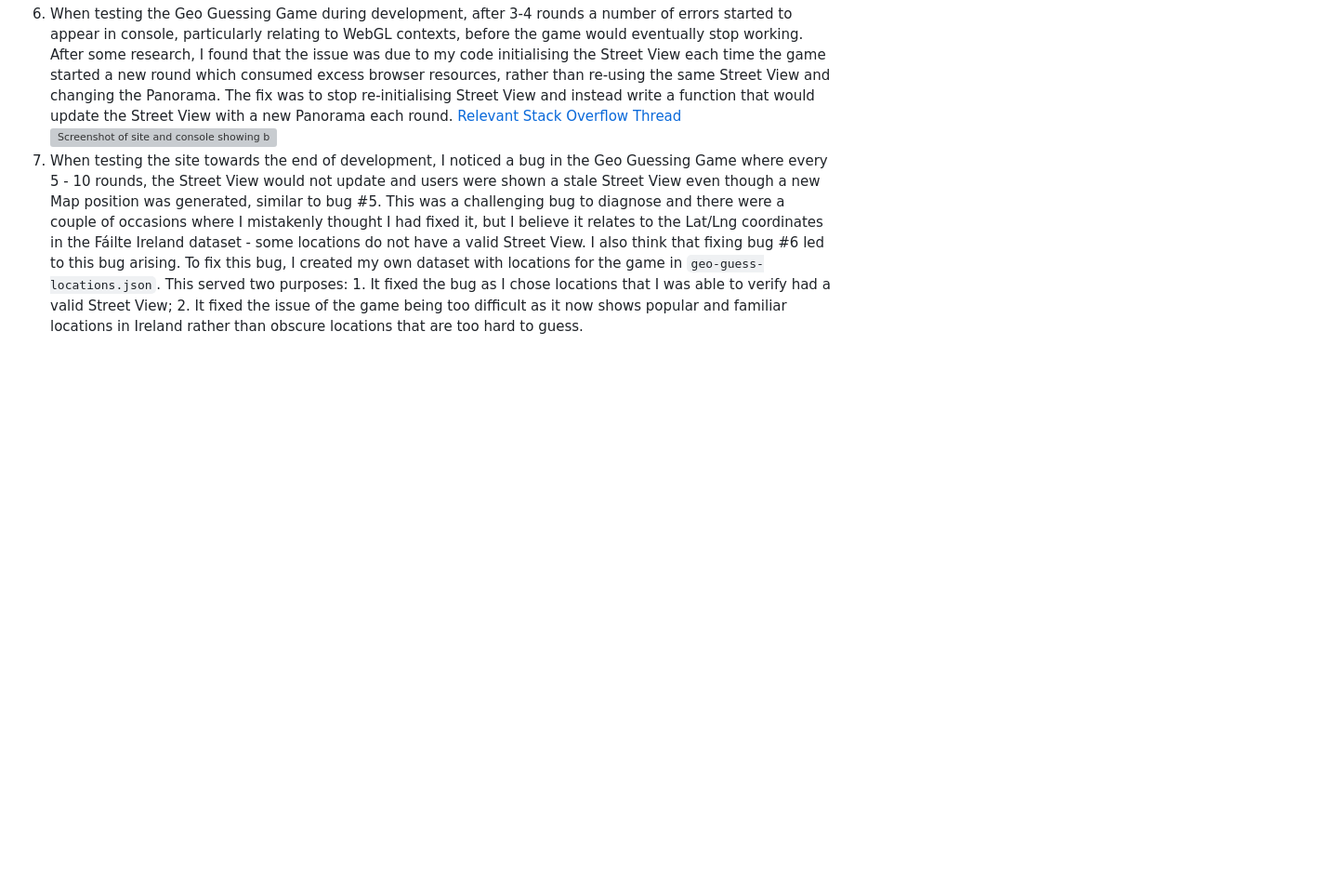
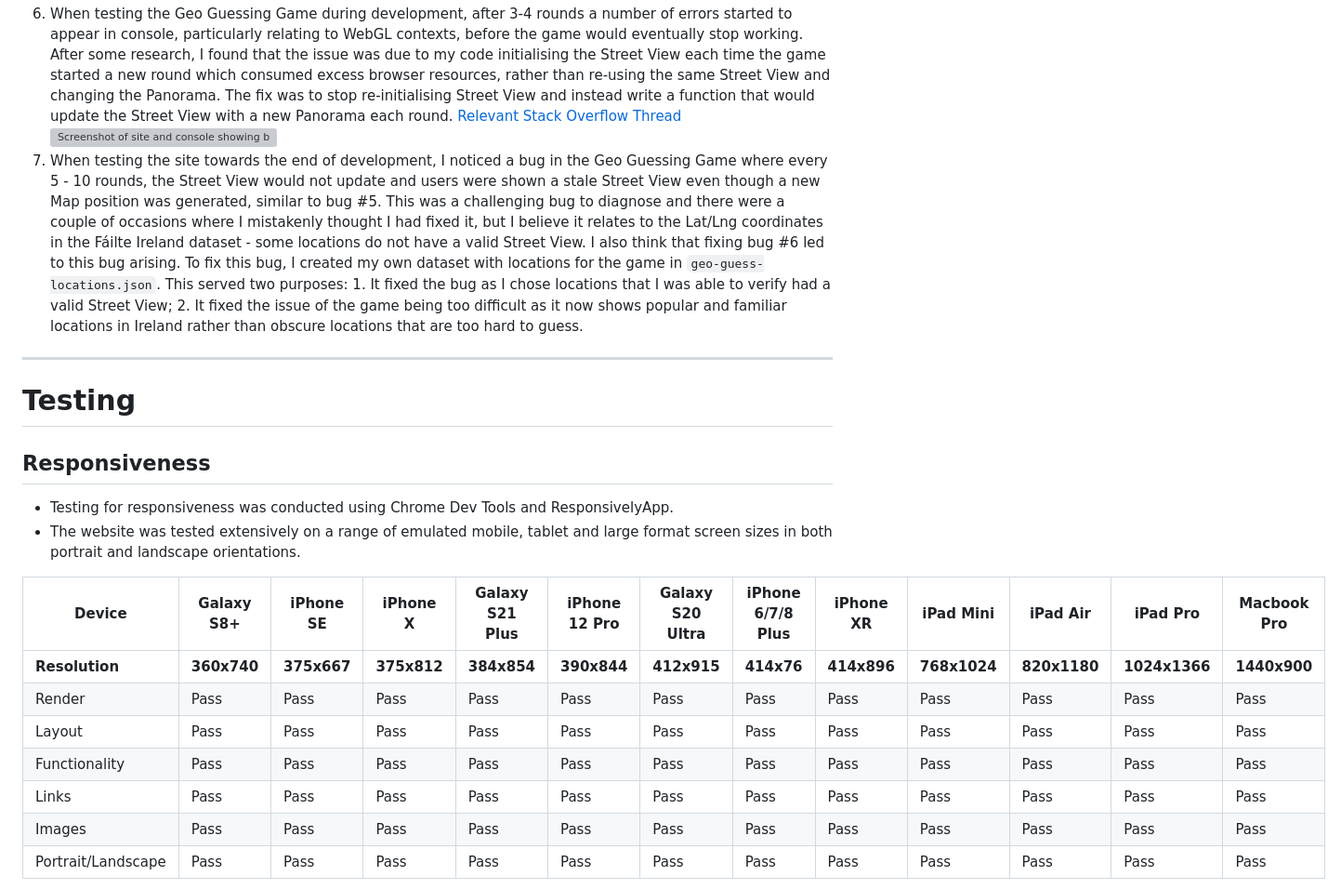
Before and after one commit to CarlMurray/failte-pp2, a Markdown page: README.md, the part around the change printed below. Shown: that part at 93% size. GitHub-like rendering; blank space fills up the shorter version; grey boxes are pictures that could not be loaded.

Commit message:
add testing

```diff
--- a/README.md
+++ b/README.md
@@ -78,3 +78,22 @@ The key goals for this project include providing a user-friendly experience for
 ![Screenshot of site and console showing bug](assets/readme/img/bug-webgl.png "Bug due to having too many WebGL contexts")
 7. When testing the site towards the end of development, I noticed a bug in the Geo Guessing Game where every 5 - 10 rounds, the Street View would not update and users were shown a stale Street View even though a new Map position was generated, similar to bug #5. This was a challenging bug to diagnose and there were a couple of occasions where I mistakenly thought I had fixed it, but I believe it relates to the Lat/Lng coordinates in the Fáilte Ireland dataset - some locations do not have a valid Street View. I also think that fixing bug #6 led to this bug arising. To fix this bug, I created my own dataset with locations for the game in `geo-guess-locations.json`. This served two purposes: 1. It fixed the bug as I chose locations that I was able to verify had a valid Street View; 2. It fixed the issue of the game being too difficult as it now shows popular and familiar locations in Ireland rather than obscure locations that are too hard to guess.
 
+---
+
+# Testing
+
+## Responsiveness
+
+- Testing for responsiveness was conducted using Chrome Dev Tools and ResponsivelyApp.
+- The website was tested extensively on a range of emulated mobile, tablet and large format screen sizes in both portrait and landscape orientations.
+
+|Device            |Galaxy S8+|iPhone SE|iPhone X|Galaxy S21 Plus|iPhone 12 Pro|Galaxy S20 Ultra|iPhone 6/7/8 Plus|iPhone XR|iPad Mini|iPad Air|iPad Pro |Macbook Pro|
+|------------------|----------|---------|--------|---------------|-------------|----------------|-----------------|---------|---------|--------|---------|-----------|
+|**Resolution**    |**360x740**|**375x667**|**375x812**|**384x854**|**390x844**|**412x915**|**414x76**|**414x896**|**768x1024**|**820x1180**|**1024x1366**|**1440x900**|
+|Render            |Pass      |Pass     |Pass    |Pass           |Pass         |Pass            |Pass             |Pass     |Pass     |Pass    |Pass     |Pass       |
+|Layout            |Pass      |Pass     |Pass    |Pass           |Pass         |Pass            |Pass             |Pass     |Pass     |Pass    |Pass     |Pass       |
+|Functionality     |Pass      |Pass     |Pass    |Pass           |Pass         |Pass            |Pass             |Pass     |Pass     |Pass    |Pass     |Pass       |
+|Links             |Pass      |Pass     |Pass    |Pass           |Pass         |Pass            |Pass             |Pass     |Pass     |Pass    |Pass     |Pass       |
+|Images            |Pass      |Pass     |Pass    |Pass           |Pass         |Pass            |Pass             |Pass     |Pass     |Pass    |Pass     |Pass       |
+|Portrait/Landscape|Pass      |Pass     |Pass    |Pass           |Pass         |Pass            |Pass             |Pass     |Pass     |Pass    |Pass     |Pass       |
+
```
Also changed, not shown: other parts of README.md (+7 -0 lines).
